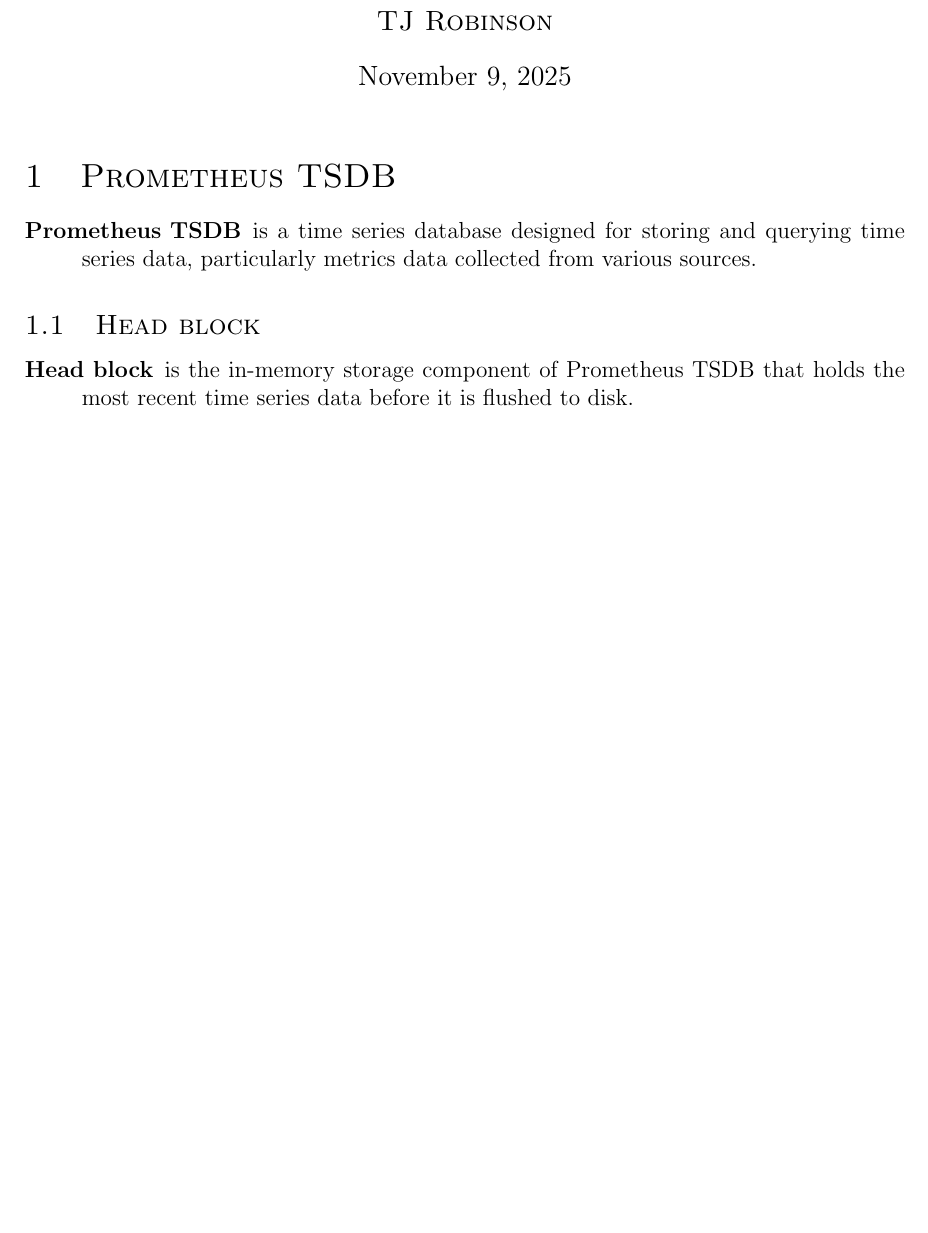
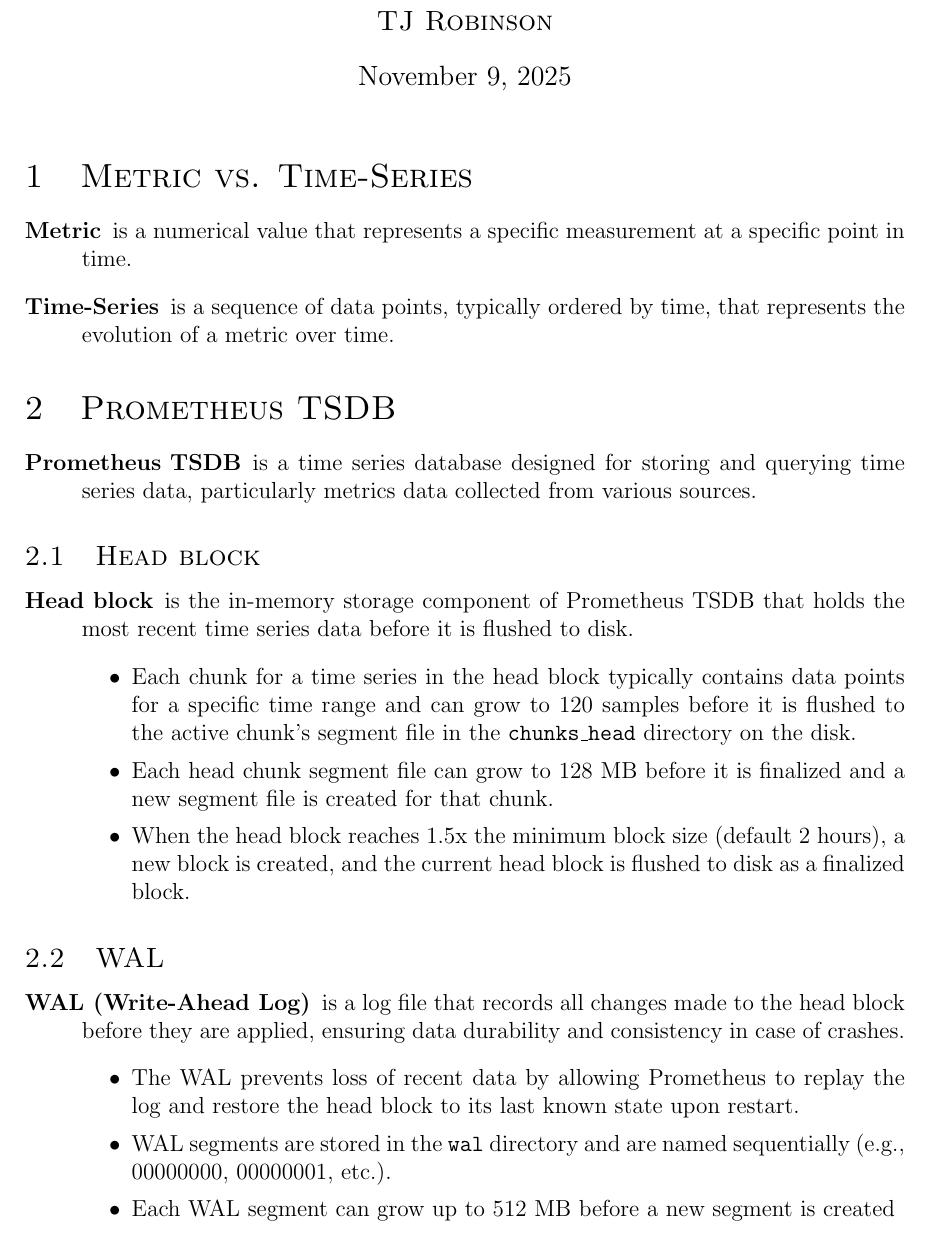
Before and after one commit to tjbronx92/StudyGuides, a LaTeX document (prometheus/prometheus.tex): part of the page before the commit and part of page 1 of 2 after it, cut so that both start at the same text, the shorter picture padded with empty space. Compiled offline with pdfLaTeX.

Commit message:
prometheus update

```diff
--- a/prometheus/prometheus.tex
+++ b/prometheus/prometheus.tex
@@ -18,13 +18,35 @@
 \author{\scshape TJ Robinson}
 \maketitle
 
+\section{Metric vs. Time-Series}
+\begin{description}
+    \item[Metric] is a numerical value that represents a specific measurement at a specific point in time.
+    \item[Time-Series] is a sequence of data points, typically ordered by time, that represents the evolution of a metric over time.
+\end{description}
+
 \section{Prometheus TSDB}
 \begin{description}
     \item[Prometheus TSDB] is a time series database designed for storing and querying time series data, particularly metrics data collected from various sources.
 \end{description}
+
 \subsection{Head block}
 \begin{description}
     \item[Head block] is the in-memory storage component of Prometheus TSDB that holds the most recent time series data before it is flushed to disk.
+        \begin{itemize}
+            \item Each chunk for a time series in the head block typically contains data points for a specific time range and can grow to 120 samples before it is flushed to the active chunk's segment file in the \texttt{chunks\_head} directory on the disk.
+            \item Each head chunk segment file can grow to 128 MB before it is finalized and a new segment file is created for that chunk.
+            \item When the head block reaches 1.5x the minimum block size (default 2 hours), a new block is created, and the current head block is flushed to disk as a finalized block.
+        \end{itemize}
+\end{description}
+
+\subsection{WAL}
+\begin{description}
+    \item[WAL (Write-Ahead Log)] is a log file that records all changes made to the head block before they are applied, ensuring data durability and consistency in case of crashes.
+    \begin{itemize}
+        \item The WAL prevents loss of recent data by allowing Prometheus to replay the log and restore the head block to its last known state upon restart.
+        \item WAL segments are stored in the \texttt{wal} directory and are named sequentially (e.g., 00000000, 00000001, etc.).
+        \item Each WAL segment can grow up to 512 MB before a new segment is created
+    \end{itemize}
 \end{description}
 
 \section{promQL}
```
Also changed, not shown: prometheus/prometheus.pdf, prometheus/prometheus.tex (1 more changed lines), 5 other files.
